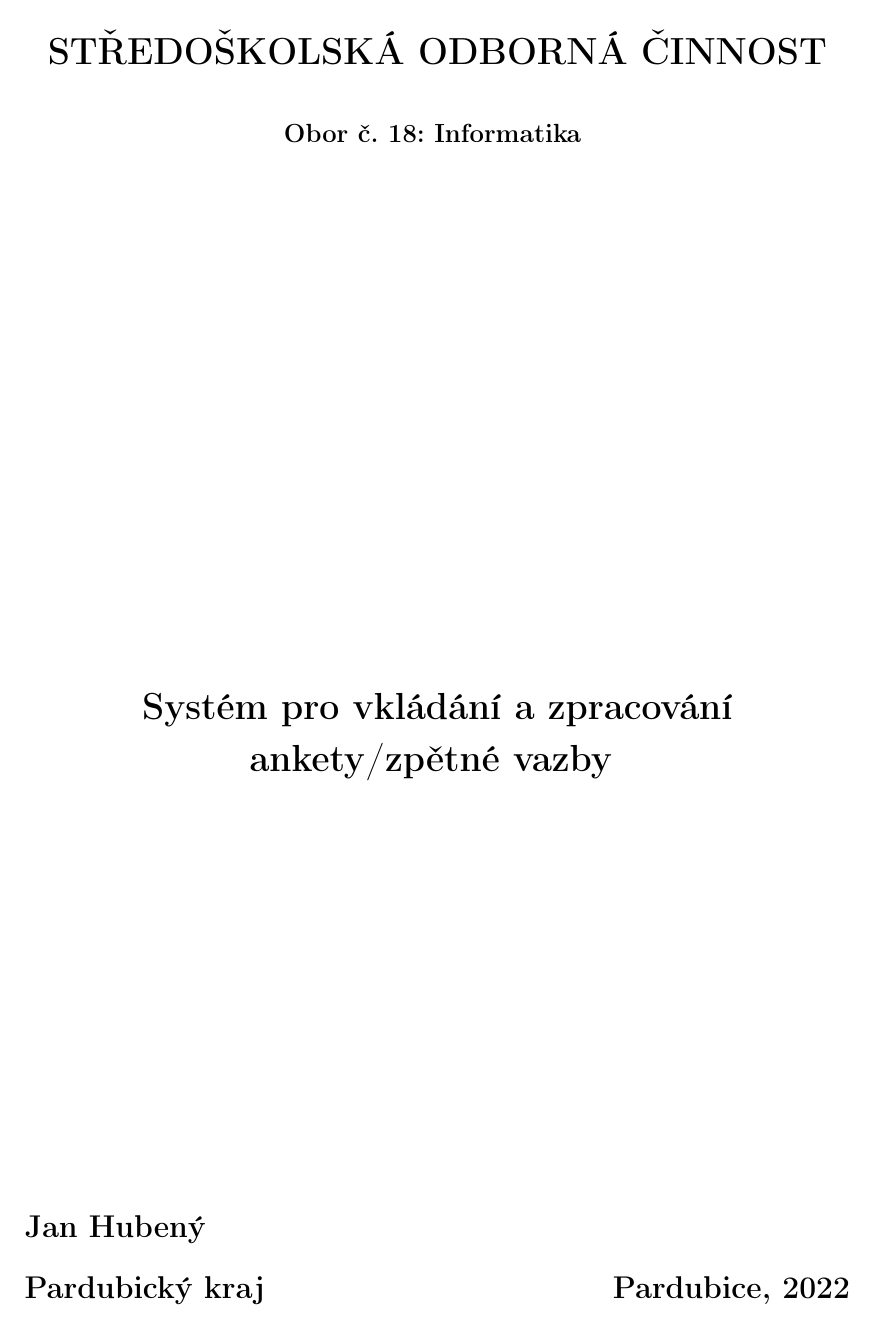
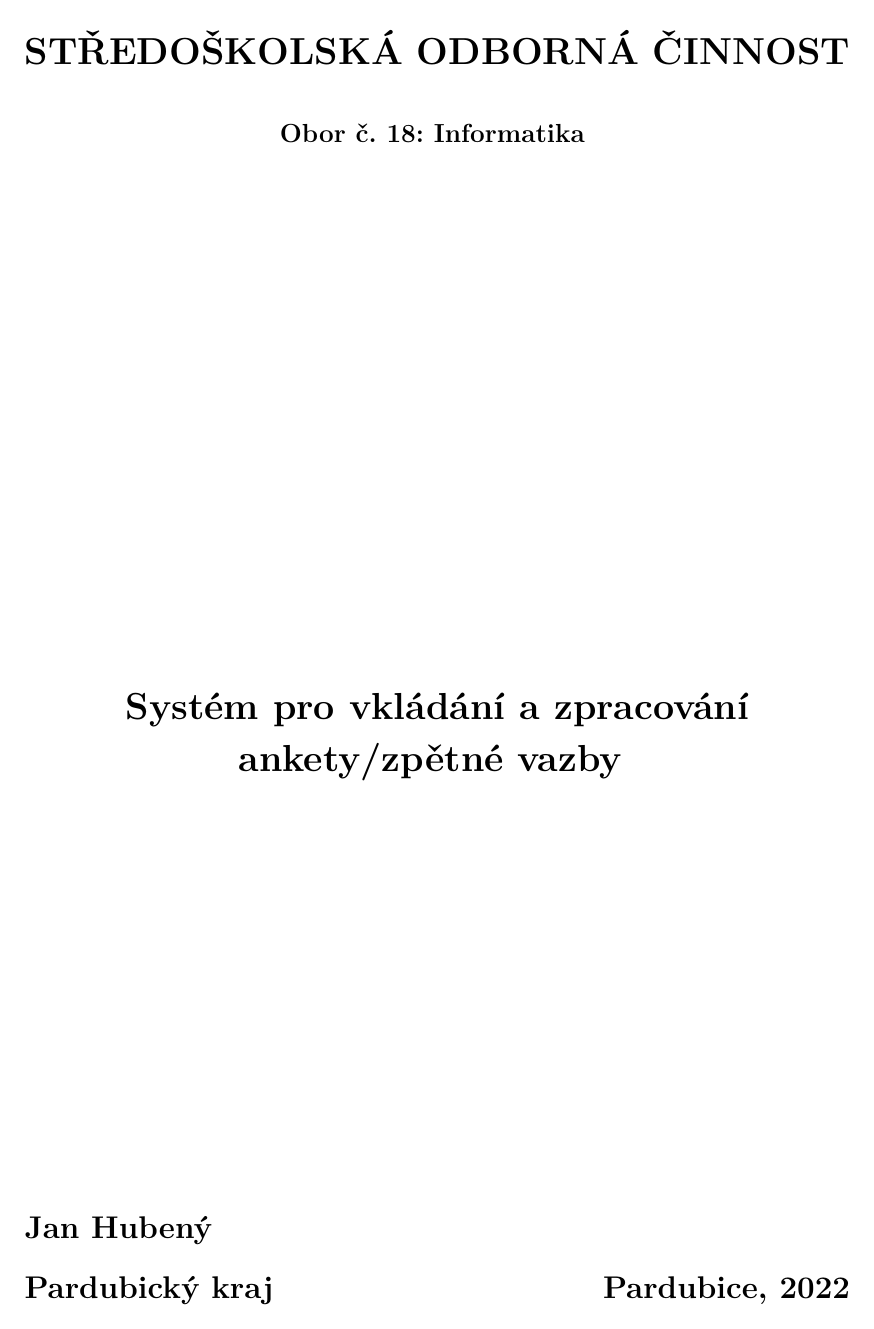
Before and after one commit to hansslim/HansFormsDokumentaceSOC, a LaTeX thesis (main.tex): page 1 of 90. Compiled offline with pdfLaTeX.

Commit message:
oprava fontu a rozdělování slov s podtržítkem

```diff
--- a/main.tex
+++ b/main.tex
@@ -20,8 +20,10 @@
 \usepackage{pdfpages} %% Balíček umožňující vkládat stránky z PDF souborů
 \usepackage{float} %% formátování obrázků
 \usepackage[czech]{babel} %% balík babel pro sazbu v češtině
-\usepackage[utf8]{inputenc} %% balíky pro kódování textu
-\usepackage[T1]{fontenc}
+\usepackage[T1]{fontenc} %T1 kvůli češtině
+\usepackage[utf8]{inputenc}
+\usepackage{lmodern} %% vektorový font
+\usepackage{hyphenat} %% dělení slov
 \usepackage{cmap} %% balíček zajišťující, že vytvořené PDF bude prohledávatelné a kopírovatelné
 \usepackage{graphicx} %% balík pro vkládání obrázků
 \usepackage{subfig} %% balíček pro vkládání podobrázků
```
